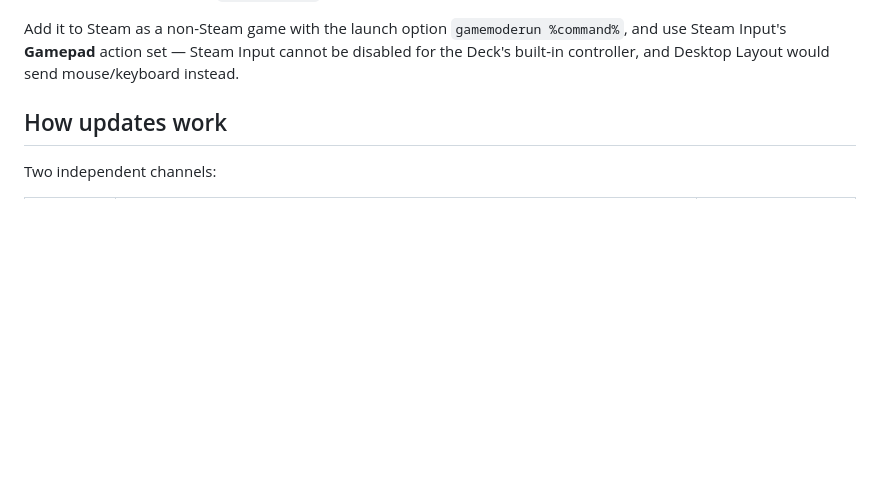
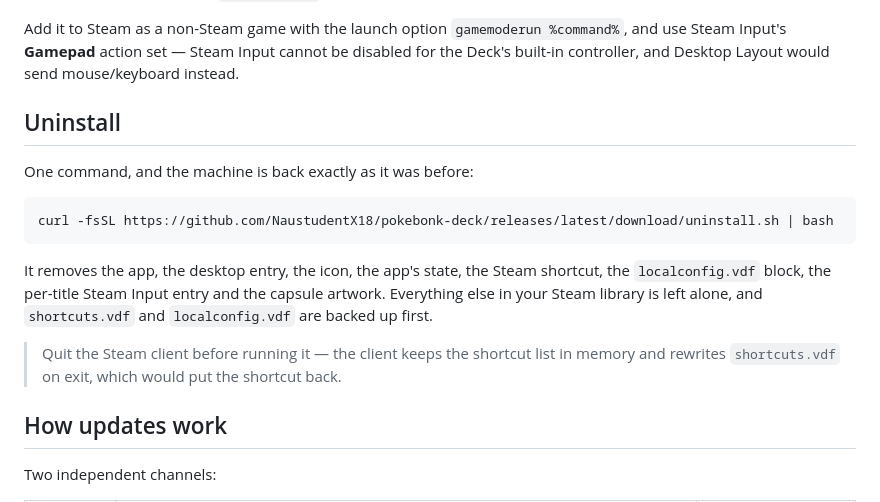
Before and after one commit to NaustudentX18/pokebonk-deck, a Markdown page: README.md, the part around the change. GitHub-like rendering; folded sections open; blank space fills up the shorter version.

Commit message:
docs: the uninstall command, and the note about quitting Steam first
Co-Authored-By: Claude Opus 4.8 (1M context) <noreply@anthropic.com>

````diff
--- a/README.md
+++ b/README.md
@@ -112,6 +112,23 @@ Steam Input's **Gamepad** action set — Steam Input cannot be disabled for the
 controller, and Desktop Layout would send mouse/keyboard instead.
 
 </details>
+
+## Uninstall
+
+One command, and the machine is back exactly as it was before:
+
+```bash
+curl -fsSL https://github.com/NaustudentX18/pokebonk-deck/releases/latest/download/uninstall.sh | bash
+```
+
+It removes the app, the desktop entry, the icon, the app's state, the Steam
+shortcut, the `localconfig.vdf` block, the per-title Steam Input entry and the
+capsule artwork. Everything else in your Steam library is left alone, and
+`shortcuts.vdf` and `localconfig.vdf` are backed up first.
+
+> Quit the Steam client before running it — the client keeps the shortcut list
+> in memory and rewrites `shortcuts.vdf` on exit, which would put the
+> shortcut back.
 
 ## How updates work
 
````
